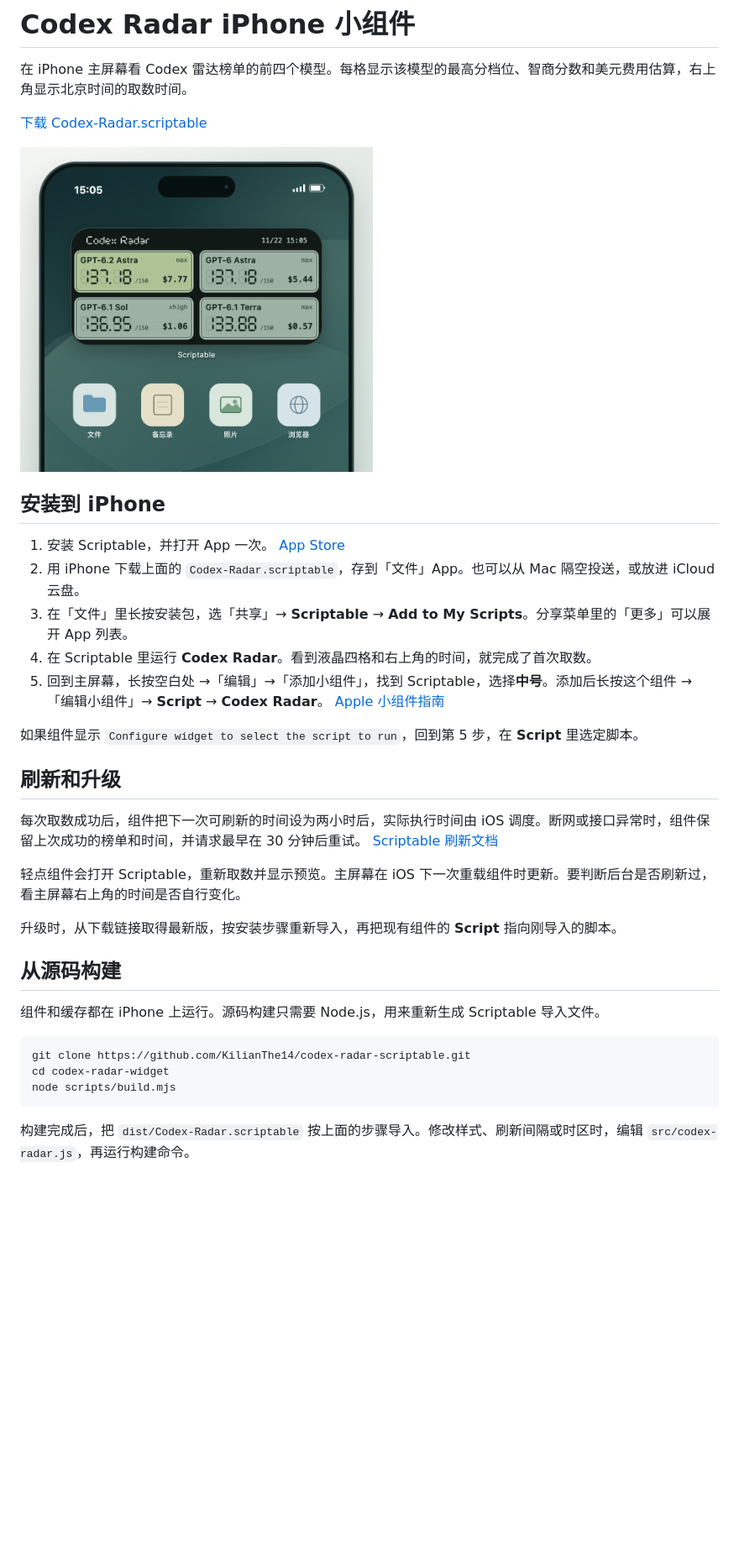
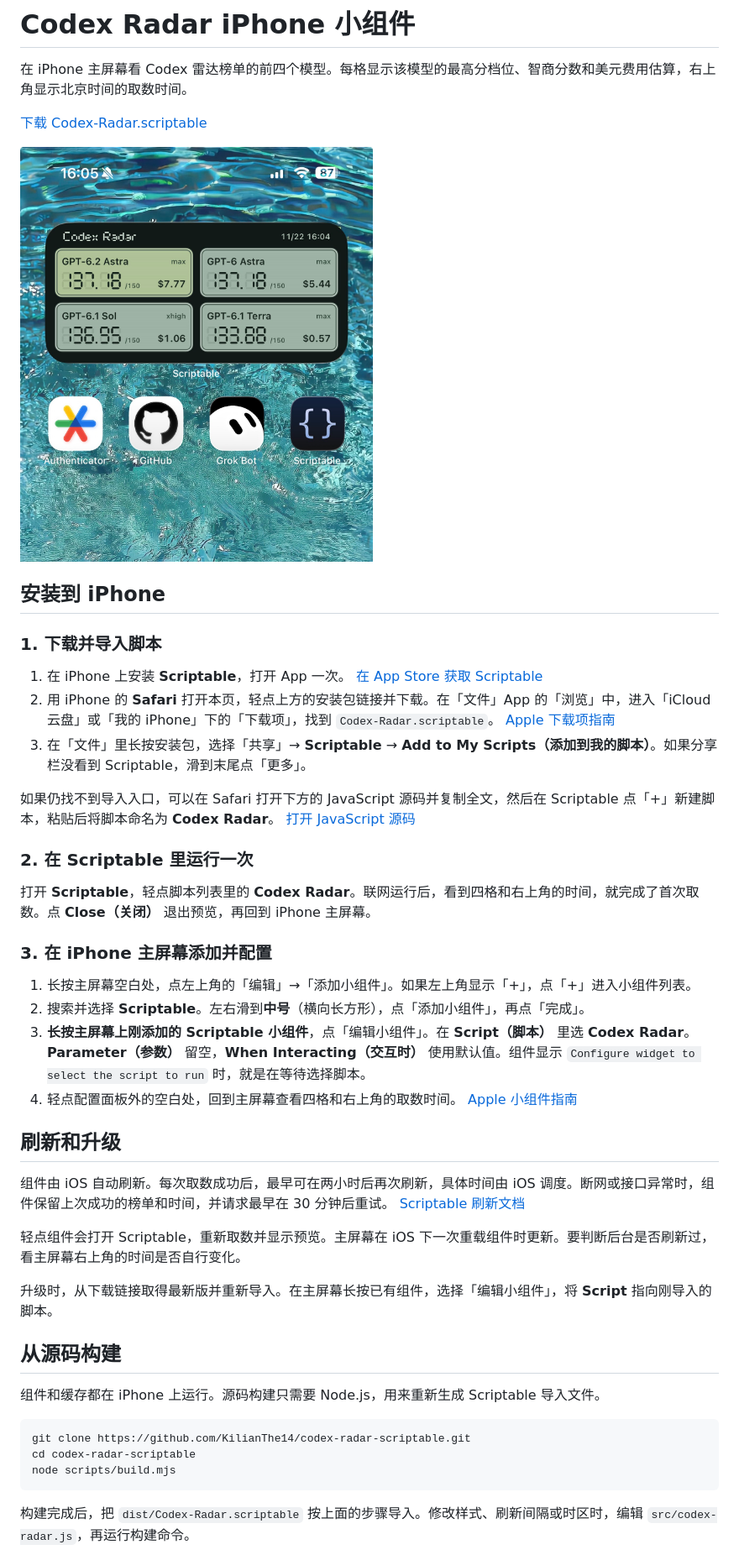
Before and after one commit to KilianThe14/codex-radar-scriptable, a Markdown page: README.md, the part around the change. Shown at 84% size. Rendered like a GitHub page; pictures changed too: docs/preview.jpg (added), docs/preview.png (deleted); blank space fills up the shorter version.

Commit message:
Document iPhone setup with an on-device screenshot

````diff
--- a/README.md
+++ b/README.md
@@ -4,25 +4,36 @@
 
 [下载 Codex-Radar.scriptable](https://github.com/KilianThe14/codex-radar-scriptable/releases/latest/download/Codex-Radar.scriptable)
 
-<img src="docs/preview.png" width="420" alt="Codex Radar 的复古液晶四格小组件主屏幕示意">
+<img src="docs/preview.jpg" width="420" alt="iPhone 主屏幕截图，中号 Codex Radar 小组件显示四个模型的质量分和成本">
 
 ## 安装到 iPhone
 
-1. 安装 Scriptable，并打开 App 一次。 [App Store](https://apps.apple.com/app/scriptable/id1405459188)
-2. 用 iPhone 下载上面的 `Codex-Radar.scriptable`，存到「文件」App。也可以从 Mac 隔空投送，或放进 iCloud 云盘。
-3. 在「文件」里长按安装包，选「共享」→ **Scriptable** → **Add to My Scripts**。分享菜单里的「更多」可以展开 App 列表。
-4. 在 Scriptable 里运行 **Codex Radar**。看到液晶四格和右上角的时间，就完成了首次取数。
-5. 回到主屏幕，长按空白处 →「编辑」→「添加小组件」，找到 Scriptable，选择**中号**。添加后长按这个组件 →「编辑小组件」→ **Script** → **Codex Radar**。 [Apple 小组件指南](https://support.apple.com/zh-cn/118610)
+### 1. 下载并导入脚本
 
-如果组件显示 `Configure widget to select the script to run`，回到第 5 步，在 **Script** 里选定脚本。
+1. 在 iPhone 上安装 **Scriptable**，打开 App 一次。 [在 App Store 获取 Scriptable](https://apps.apple.com/app/scriptable/id1405459188)
+2. 用 iPhone 的 **Safari** 打开本页，轻点上方的安装包链接并下载。在「文件」App 的「浏览」中，进入「iCloud 云盘」或「我的 iPhone」下的「下载项」，找到 `Codex-Radar.scriptable`。 [Apple 下载项指南](https://support.apple.com/zh-cn/102440)
+3. 在「文件」里长按安装包，选择「共享」→ **Scriptable** → **Add to My Scripts（添加到我的脚本）**。如果分享栏没看到 Scriptable，滑到末尾点「更多」。
+
+如果仍找不到导入入口，可以在 Safari 打开下方的 JavaScript 源码并复制全文，然后在 Scriptable 点「+」新建脚本，粘贴后将脚本命名为 **Codex Radar**。 [打开 JavaScript 源码](https://raw.githubusercontent.com/KilianThe14/codex-radar-scriptable/main/src/codex-radar.js)
+
+### 2. 在 Scriptable 里运行一次
+
+打开 **Scriptable**，轻点脚本列表里的 **Codex Radar**。联网运行后，看到四格和右上角的时间，就完成了首次取数。点 **Close（关闭）** 退出预览，再回到 iPhone 主屏幕。
+
+### 3. 在 iPhone 主屏幕添加并配置
+
+1. 长按主屏幕空白处，点左上角的「编辑」→「添加小组件」。如果左上角显示「+」，点「+」进入小组件列表。
+2. 搜索并选择 **Scriptable**。左右滑到**中号**（横向长方形），点「添加小组件」，再点「完成」。
+3. **长按主屏幕上刚添加的 Scriptable 小组件**，点「编辑小组件」。在 **Script（脚本）** 里选 **Codex Radar**。**Parameter（参数）** 留空，**When Interacting（交互时）** 使用默认值。组件显示 `Configure widget to select the script to run` 时，就是在等待选择脚本。
+4. 轻点配置面板外的空白处，回到主屏幕查看四格和右上角的取数时间。 [Apple 小组件指南](https://support.apple.com/zh-cn/guide/iphone/iphb8f1bf206/ios)
 
 ## 刷新和升级
 
-每次取数成功后，组件把下一次可刷新的时间设为两小时后，实际执行时间由 iOS 调度。断网或接口异常时，组件保留上次成功的榜单和时间，并请求最早在 30 分钟后重试。 [Scriptable 刷新文档](https://docs.scriptable.app/listwidget/#refreshafterdate)
+组件由 iOS 自动刷新。每次取数成功后，最早可在两小时后再次刷新，具体时间由 iOS 调度。断网或接口异常时，组件保留上次成功的榜单和时间，并请求最早在 30 分钟后重试。 [Scriptable 刷新文档](https://docs.scriptable.app/listwidget/#refreshafterdate)
 
 轻点组件会打开 Scriptable，重新取数并显示预览。主屏幕在 iOS 下一次重载组件时更新。要判断后台是否刷新过，看主屏幕右上角的时间是否自行变化。
 
-升级时，从下载链接取得最新版，按安装步骤重新导入，再把现有组件的 **Script** 指向刚导入的脚本。
+升级时，从下载链接取得最新版并重新导入。在主屏幕长按已有组件，选择「编辑小组件」，将 **Script** 指向刚导入的脚本。
 
 ## 从源码构建
 
@@ -30,7 +41,7 @@
 
 ```bash
 git clone https://github.com/KilianThe14/codex-radar-scriptable.git
-cd codex-radar-widget
+cd codex-radar-scriptable
 node scripts/build.mjs
 ```
 
````
